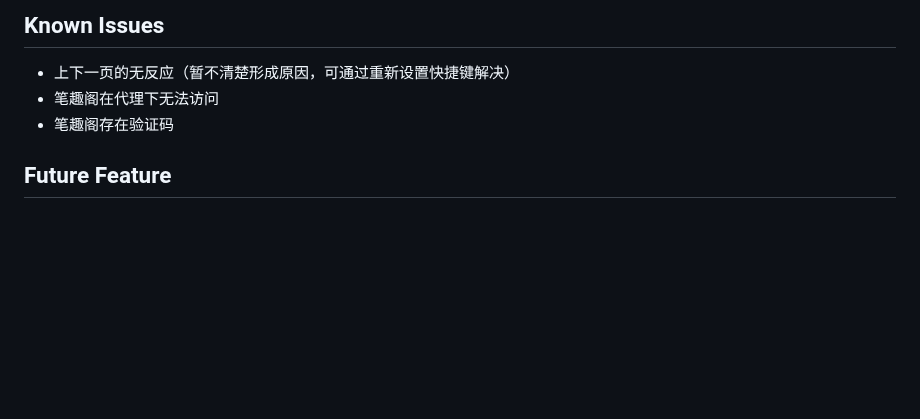
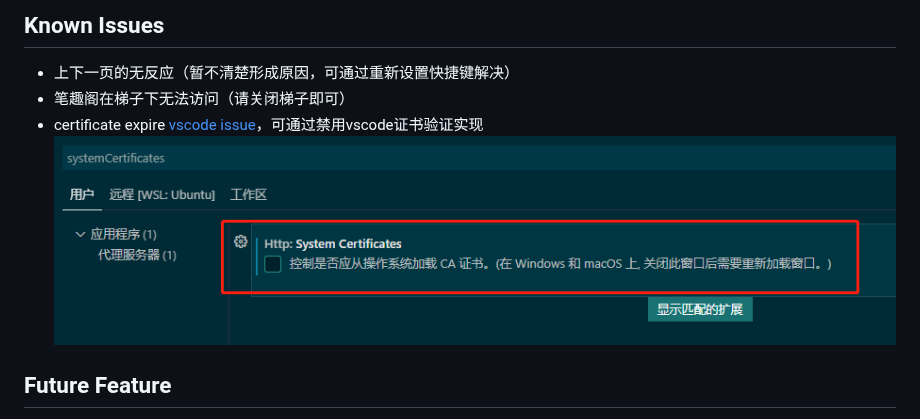
Before and after one commit to igzhang/shadowReader, a Markdown page: README.md, the part around the change. Drawn GitHub-style; pictures changed too: images/certificate_expire.png (added); blank space fills up the shorter version.

```diff
--- a/README.md
+++ b/README.md
@@ -61,8 +61,8 @@ vscode插件市场，搜索`shadow reader`，安装
 
 ## Known Issues
 - 上下一页的无反应（暂不清楚形成原因，可通过重新设置快捷键解决）
-- 笔趣阁在代理下无法访问
-- 笔趣阁存在验证码
+- 笔趣阁在梯子下无法访问（请关闭梯子即可）
+- certificate expire [vscode issue](https://github.com/microsoft/vscode/issues/136787)，可通过禁用vscode证书验证实现![feature X](./images/certificate_expire.png)
 
 ## Future Feature
 - 其他格式支持(比如.epub)
```
Also changed, not shown: CHANGELOG.md (+5 -0 lines), 2 other files.
